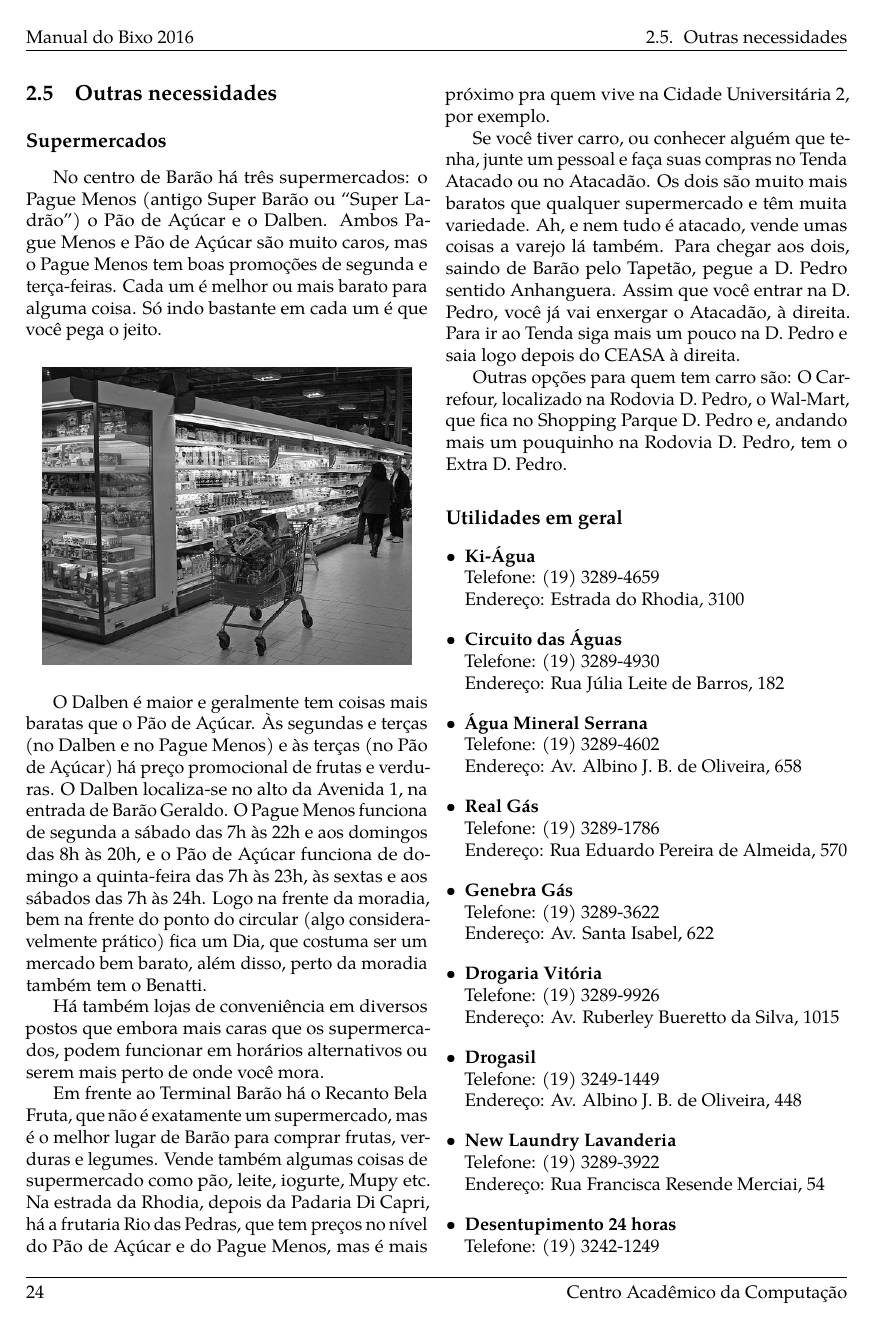
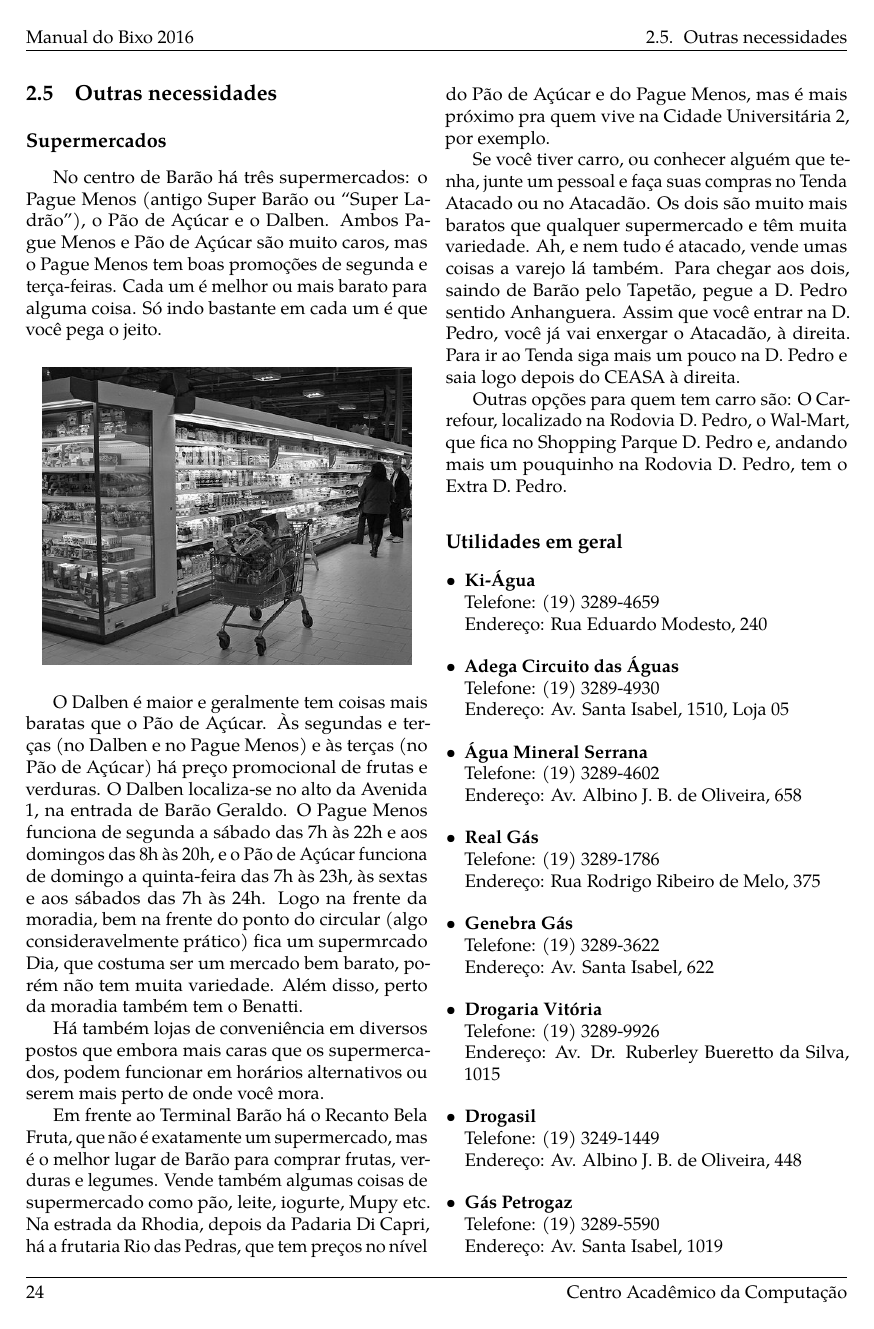
Before and after one commit to cacounicamp/Manual-do-Bixo, a LaTeX book (manual_do_bixo.tex, which reads barao/outras_necessidades.tex): page 34 of 65. Compiled offline with pdfLaTeX.

Commit message:
Update outras_necessidades.tex

```diff
--- a/barao/outras_necessidades.tex
+++ b/barao/outras_necessidades.tex
@@ -24,8 +24,8 @@ preço promocional de frutas e verduras. O Dalben localiza-se no alto da Avenida
 7h às 22h e aos domingos das 8h às 20h, e o Pão de Açúcar funciona de domingo a
 quinta-feira das 7h às 23h, às sextas e aos sábados das 7h às 24h. Logo na
 frente da moradia, bem na frente do ponto do circular (algo consideravelmente
-prático) fica um Dia, que costuma ser um mercado bem barato, além disso, perto
-da moradia também tem o Benatti.
+prático) fica um supermrcado Dia, que costuma ser um mercado bem barato, porém
+não tem muita variedade. Além disso, perto da moradia também tem o Benatti.
 
 Há também lojas de conveniência em diversos postos que embora mais caras que os
 supermercados, podem funcionar em horários alternativos ou serem mais perto de
@@ -55,11 +55,11 @@ pouquinho na Rodovia D. Pedro, tem o Extra D. Pedro.
 \begin{itemize}
     \item  \textbf{Ki-Água}
         \\Telefone: (19) 3289-4659
-        \\Endereço: Estrada do Rhodia, 3100
+        \\Endereço: Rua Eduardo Modesto, 240
 
-    \item  \textbf{Circuito das Águas}
+    \item  \textbf{Adega Circuito das Águas}
         \\Telefone: (19) 3289-4930
-        \\Endereço: Rua Júlia Leite de Barros, 182
+        \\Endereço: Av. Santa Isabel, 1510, Loja 05
 
     \item  \textbf{Água Mineral Serrana}
         \\Telefone: (19) 3289-4602
@@ -67,7 +67,7 @@ pouquinho na Rodovia D. Pedro, tem o Extra D. Pedro.
 
     \item  \textbf{Real Gás}
         \\Telefone: (19) 3289-1786
-        \\Endereço: Rua Eduardo Pereira de Almeida, 570
+        \\Endereço: Rua Rodrigo Ribeiro de Melo, 375
 
     \item  \textbf{Genebra Gás}
         \\Telefone: (19) 3289-3622
@@ -75,12 +75,13 @@ pouquinho na Rodovia D. Pedro, tem o Extra D. Pedro.
 
     \item  \textbf{Drogaria Vitória}
         \\Telefone: (19) 3289-9926
-        \\Endereço: Av. Ruberley Bueretto da Silva, 1015
+        \\Endereço: Av. Dr. Ruberley Bueretto da Silva, 1015
 
     \item  \textbf{Drogasil}
         \\Telefone: (19) 3249-1449
         \\Endereço: Av. Albino J. B. de Oliveira, 448
 
-    % \item  \textbf{Drogaria Nova Barão}
-    %     \\Telefone: (19) 3289-6191
+    \item  \textbf{Gás Petrogaz}
+         \\Telefone: (19) 3289-5590
+         \\Endereço: Av. Santa Isabel, 1019
 
@@ -92,5 +93,3 @@ pouquinho na Rodovia D. Pedro, tem o Extra D. Pedro.
         \\Telefone: (19) 3289-3922
         \\Endereço: Rua Francisca Resende Merciai, 54
 
-    \item  \textbf{Desentupimento 24 horas}
-        \\Telefone: (19) 3242-1249
```
Also changed, not shown: barao/outras_necessidades.tex (41 more changed lines).
